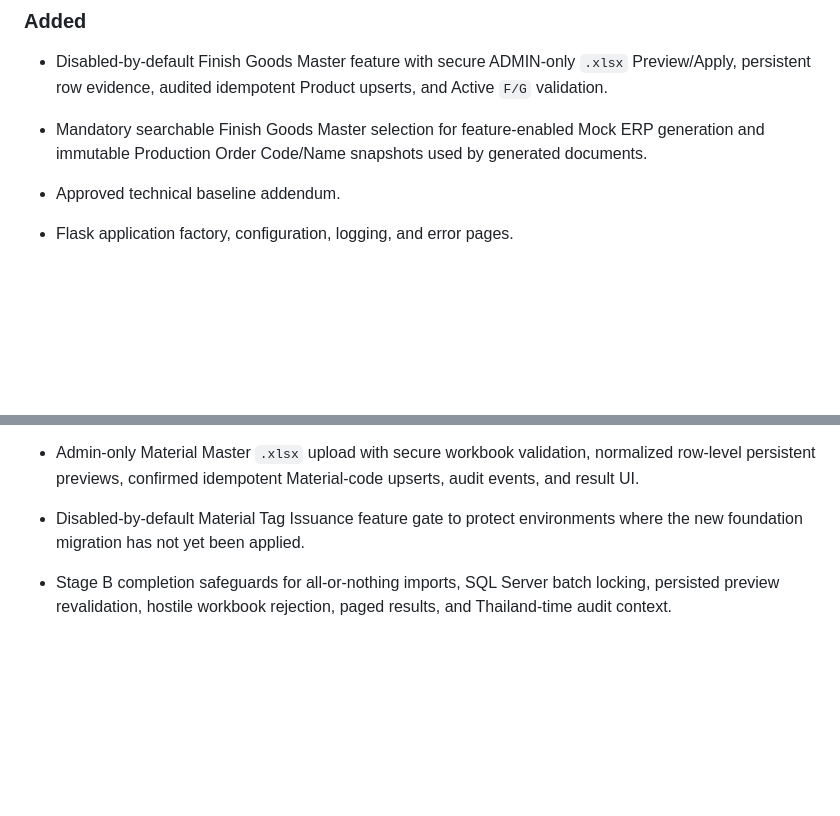
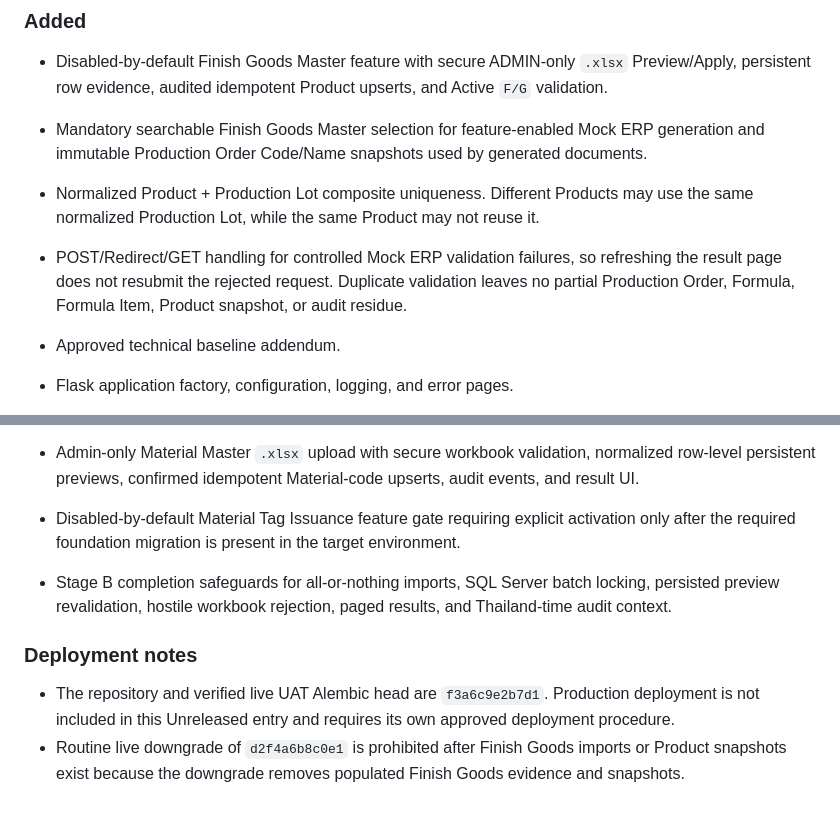
Before and after one commit to Babygman/SCT_PreweightQRcodeLabel, a Markdown page: CHANGELOG.md, 2 parts joined by grey strips. Drawn GitHub-style; blank space fills up the shorter version.

```diff
--- a/CHANGELOG.md
+++ b/CHANGELOG.md
@@ -35,6 +35,11 @@ UAT-approved prerelease; no Production deployment is included.
   persistent row evidence, audited idempotent Product upserts, and Active `F/G` validation.
 - Mandatory searchable Finish Goods Master selection for feature-enabled Mock ERP generation and
   immutable Production Order Code/Name snapshots used by generated documents.
+- Normalized Product + Production Lot composite uniqueness. Different Products may use the same
+  normalized Production Lot, while the same Product may not reuse it.
+- POST/Redirect/GET handling for controlled Mock ERP validation failures, so refreshing the result
+  page does not resubmit the rejected request. Duplicate validation leaves no partial Production
+  Order, Formula, Formula Item, Product snapshot, or audit residue.
 
 - Approved technical baseline addendum.
 - Flask application factory, configuration, logging, and error pages.
@@ -67,7 +72,14 @@ UAT-approved prerelease; no Production deployment is included.
   construction services.
 - Admin-only Material Master `.xlsx` upload with secure workbook validation, normalized row-level
   persistent previews, confirmed idempotent Material-code upserts, audit events, and result UI.
-- Disabled-by-default Material Tag Issuance feature gate to protect environments where the new
-  foundation migration has not yet been applied.
+- Disabled-by-default Material Tag Issuance feature gate requiring explicit activation only after
+  the required foundation migration is present in the target environment.
 - Stage B completion safeguards for all-or-nothing imports, SQL Server batch locking, persisted
   preview revalidation, hostile workbook rejection, paged results, and Thailand-time audit context.
+
+### Deployment notes
+
+- The repository and verified live UAT Alembic head are `f3a6c9e2b7d1`. Production deployment is
+  not included in this Unreleased entry and requires its own approved deployment procedure.
+- Routine live downgrade of `d2f4a6b8c0e1` is prohibited after Finish Goods imports or Product
+  snapshots exist because the downgrade removes populated Finish Goods evidence and snapshots.
```
Also changed, not shown: README.md (+17 -5 lines).
